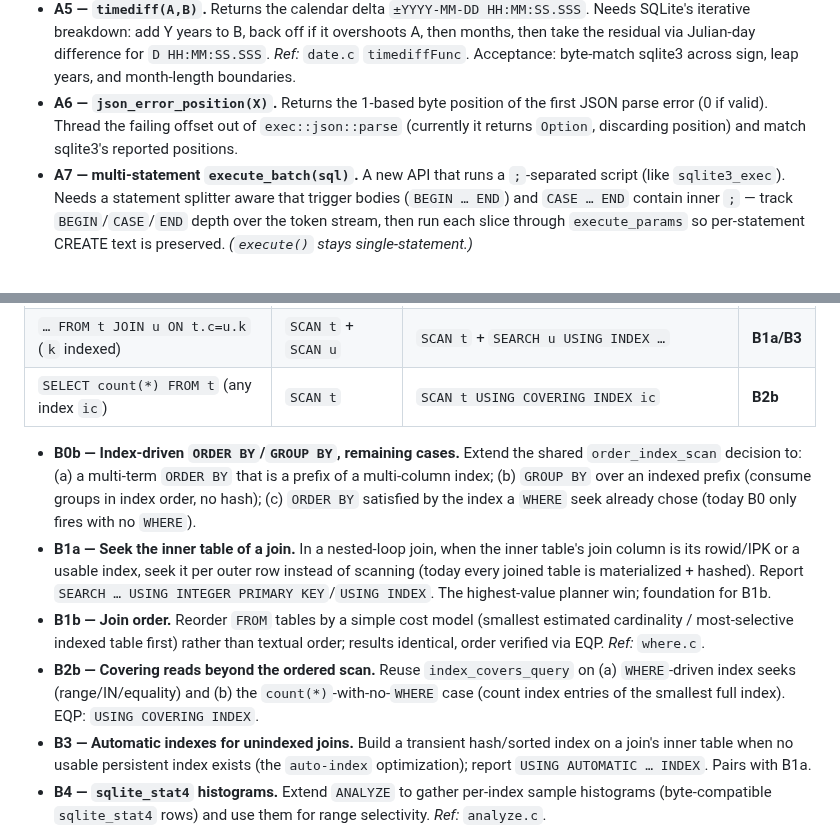
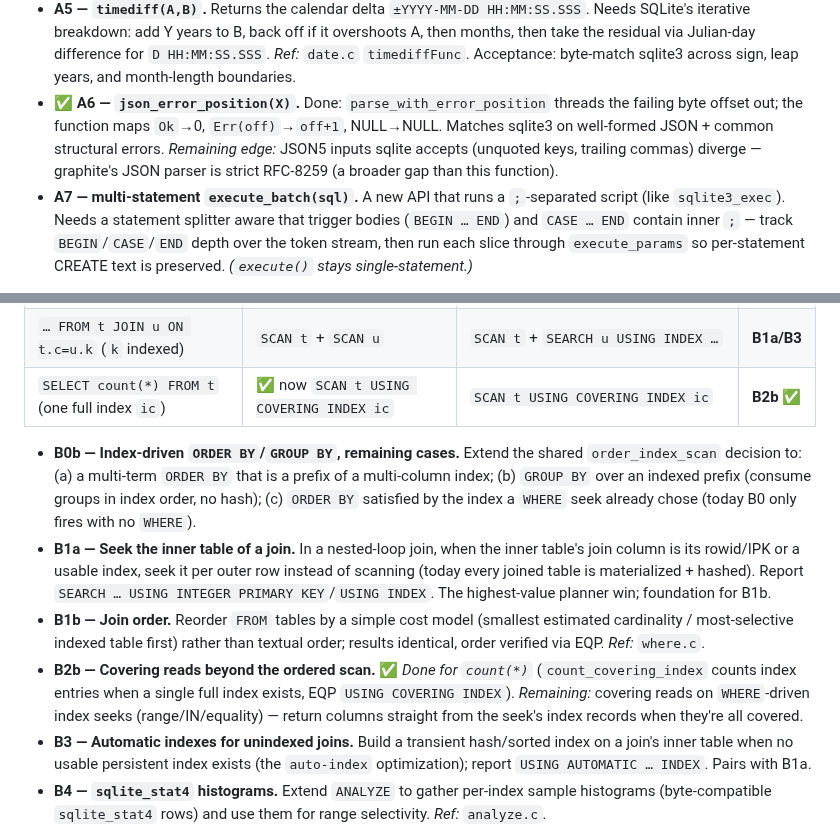
Before and after one commit to KarpelesLab/graphitesql, a Markdown page: ROADMAP.md, 2 parts joined by grey strips. Rendered like a GitHub page.

Commit message:
docs: changelog + roadmap for json_error_position (A6) and count(*) covering (B2b)
Both delivered by parallel worktree-isolated agents and merged. Mark A6 done
(JSON5 edge noted) and the B2b count(*) case done (WHERE-seek covering remains).

Co-Authored-By: Claude Opus 4.8 (1M context) <noreply@anthropic.com>

```diff
--- a/ROADMAP.md
+++ b/ROADMAP.md
@@ -170,10 +170,12 @@ validation.
   A, then months, then take the residual via Julian-day difference for
   `D HH:MM:SS.SSS`. *Ref:* `date.c` `timediffFunc`. Acceptance: byte-match
   sqlite3 across sign, leap years, and month-length boundaries.
-- **A6 — `json_error_position(X)`.** Returns the 1-based byte position of the
-  first JSON parse error (0 if valid). Thread the failing offset out of
-  `exec::json::parse` (currently it returns `Option`, discarding position) and
-  match sqlite3's reported positions.
+- ✅ **A6 — `json_error_position(X)`.** Done: `parse_with_error_position` threads
+  the failing byte offset out; the function maps `Ok`→0, `Err(off)`→`off+1`,
+  NULL→NULL. Matches sqlite3 on well-formed JSON + common structural errors.
+  *Remaining edge:* JSON5 inputs sqlite accepts (unquoted keys, trailing commas)
+  diverge — graphite's JSON parser is strict RFC-8259 (a broader gap than this
+  function).
 - **A7 — multi-statement `execute_batch(sql)`.** A new API that runs a
   `;`-separated script (like `sqlite3_exec`). Needs a statement splitter aware
   that trigger bodies (`BEGIN … END`) and `CASE … END` contain inner `;` — track
@@ -202,7 +204,7 @@ Open EQP divergences (verified against sqlite3):
 |-------|----------------|------------------|-------|
 | `… FROM t JOIN u ON t.c=u.x` (`x` = `u` PK) | `SCAN t` + `SCAN u` | `SCAN t` + `SEARCH u USING INTEGER PRIMARY KEY (rowid=?)` | **B1a** |
 | `… FROM t JOIN u ON t.c=u.k` (`k` indexed) | `SCAN t` + `SCAN u` | `SCAN t` + `SEARCH u USING INDEX …` | **B1a/B3** |
-| `SELECT count(*) FROM t` (any index `ic`) | `SCAN t` | `SCAN t USING COVERING INDEX ic` | **B2b** |
+| `SELECT count(*) FROM t` (one full index `ic`) | ✅ now `SCAN t USING COVERING INDEX ic` | `SCAN t USING COVERING INDEX ic` | **B2b** ✅ |
 
 - **B0b — Index-driven `ORDER BY`/`GROUP BY`, remaining cases.** Extend the
   shared `order_index_scan` decision to: (a) a multi-term `ORDER BY` that is a
@@ -217,10 +219,11 @@ Open EQP divergences (verified against sqlite3):
 - **B1b — Join order.** Reorder `FROM` tables by a simple cost model (smallest
   estimated cardinality / most-selective indexed table first) rather than textual
   order; results identical, order verified via EQP. *Ref:* `where.c`.
-- **B2b — Covering reads beyond the ordered scan.** Reuse `index_covers_query`
-  on (a) `WHERE`-driven index seeks (range/IN/equality) and (b) the
-  `count(*)`-with-no-`WHERE` case (count index entries of the smallest full
-  index). EQP: `USING COVERING INDEX`.
+- **B2b — Covering reads beyond the ordered scan.** ✅ *Done for `count(*)`*
+  (`count_covering_index` counts index entries when a single full index exists,
+  EQP `USING COVERING INDEX`). *Remaining:* covering reads on `WHERE`-driven
+  index seeks (range/IN/equality) — return columns straight from the seek's index
+  records when they're all covered.
 - **B3 — Automatic indexes for unindexed joins.** Build a transient hash/sorted
   index on a join's inner table when no usable persistent index exists (the
   `auto-index` optimization); report `USING AUTOMATIC … INDEX`. Pairs with B1a.
```
Also changed, not shown: CHANGELOG.md (+12 -0 lines).
